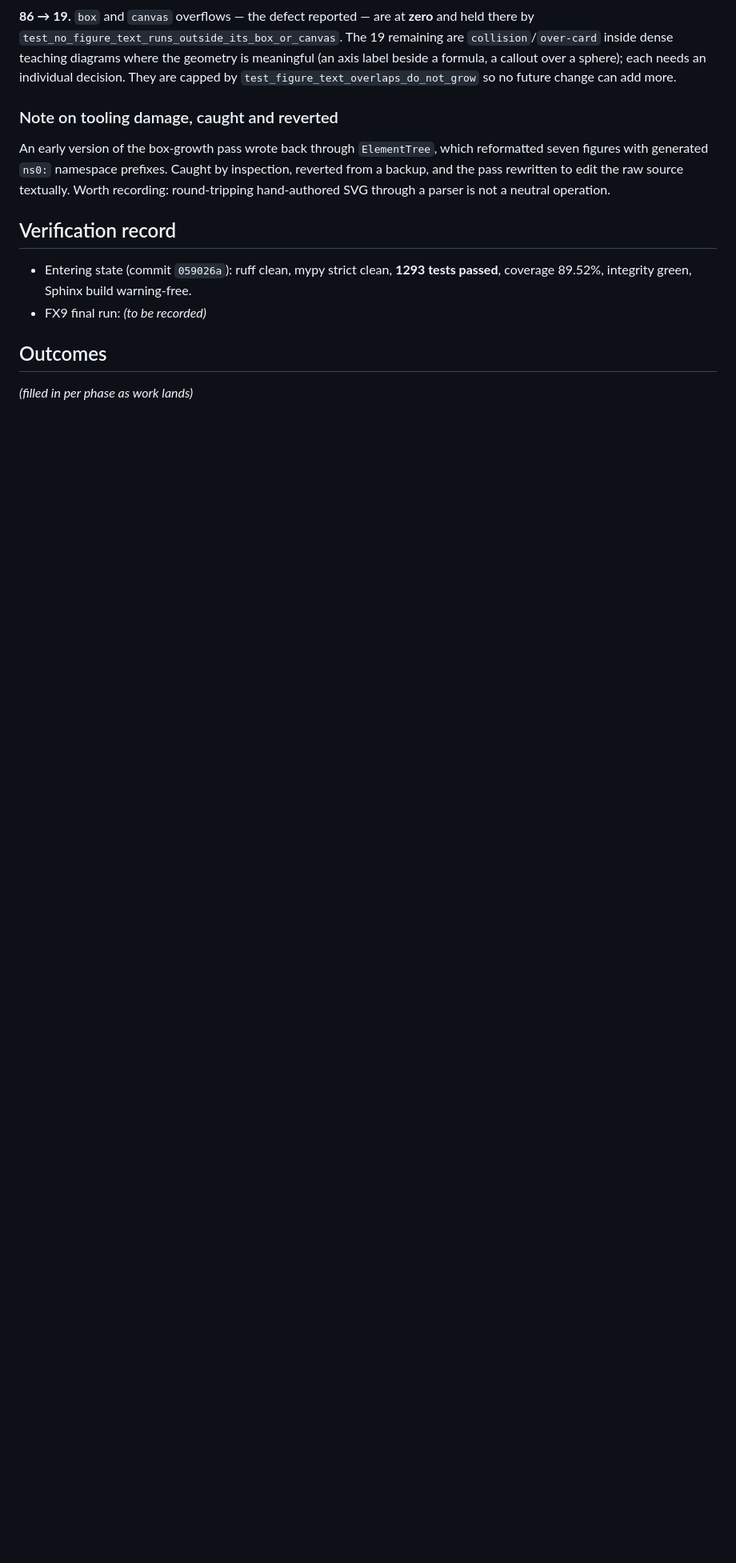
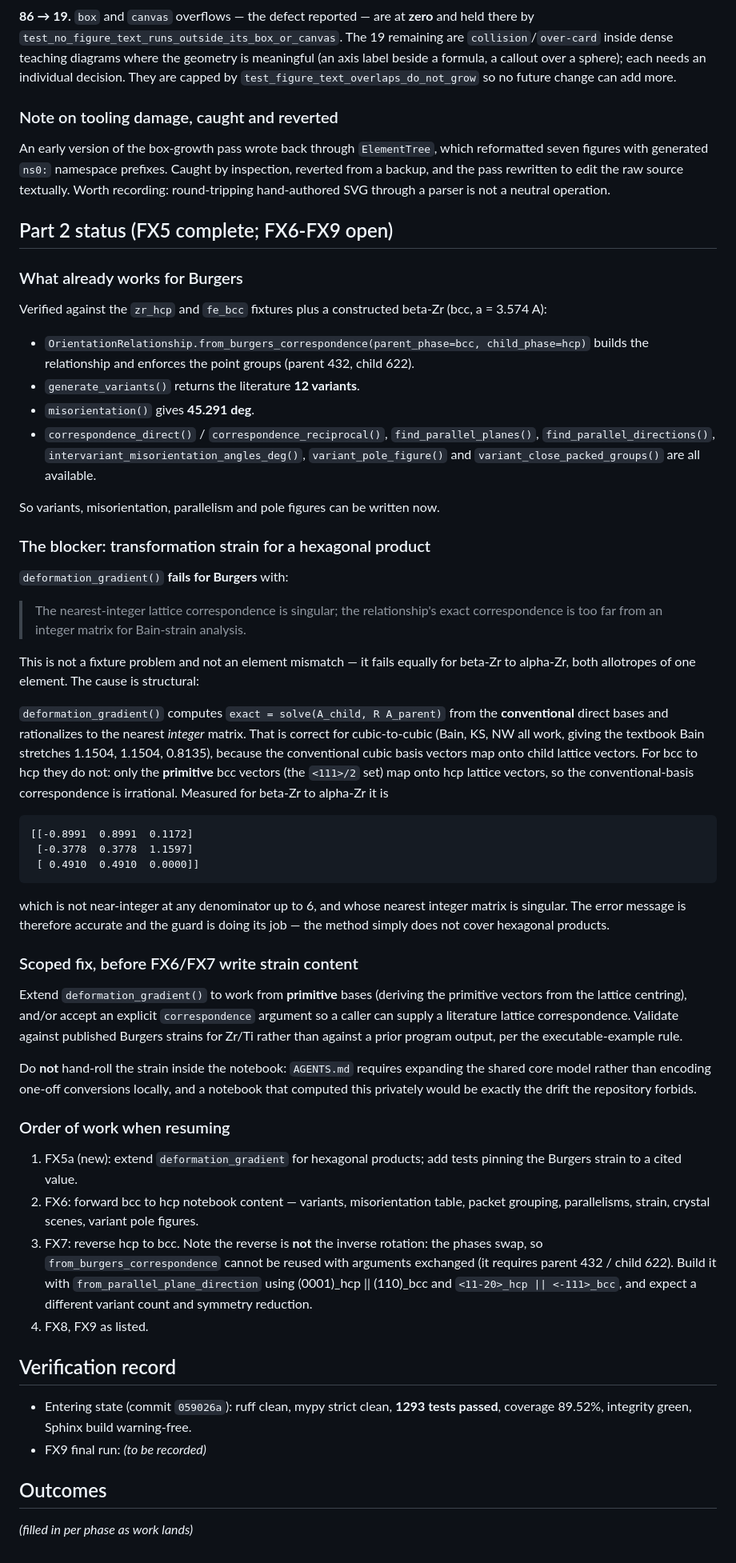
Before and after one commit to kvmani/pytex, a Markdown page: docs/roadmap/working_notes_figure_and_or_program.md, the part around one of its changes. Shown at 80% size. Drawn GitHub-style; blank space fills up the shorter version.

Commit message:
Record the Burgers strain blocker found by the FX5 API audit
FX5 verified what the core already supports for the Burgers OR — the
relationship builds, generate_variants() returns the literature 12, the
misorientation is 45.291 deg, and parallelism, correspondence and variant
pole-figure surfaces are all available — and found one concrete blocker.

deformation_gradient() cannot compute the transformation strain for a hexagonal
product. It is not a fixture or element-mismatch problem: it fails equally for
beta-Zr to alpha-Zr, both allotropes of one element. The method rationalizes
solve(A_child, R A_parent) to the nearest integer matrix using the conventional
direct bases. That is right for cubic-to-cubic, where Bain, KS and NW all work
and give the textbook stretches, but for bcc to hcp only the primitive bcc
vectors map onto hcp lattice vectors, so the conventional-basis correspondence
is irrational and its nearest integer matrix is singular. The existing guard and
its error message are accurate; the method simply does not cover this case.

The fix is scoped in the working notes: extend deformation_gradient to work from
primitive bases and/or accept an explicit correspondence, validated against
published Burgers strains. The notebook must not hand-roll it — AGENTS.md
requires expanding the shared core model rather than encoding one-off
conversions locally.

The ledger also records that the reverse hcp-to-bcc relationship cannot reuse
from_burgers_correspondence with the arguments swapped, since that constructor
requires parent 432 and child 622.

Co-Authored-By: Claude Opus 5 <noreply@anthropic.com>

````diff
--- a/docs/roadmap/working_notes_figure_and_or_program.md
+++ b/docs/roadmap/working_notes_figure_and_or_program.md
@@ -146,6 +146,78 @@ inspection, reverted from a backup, and the pass rewritten to edit the raw sourc
 textually. Worth recording: round-tripping hand-authored SVG through a parser is
 not a neutral operation.
 
+## Part 2 status (FX5 complete; FX6-FX9 open)
+
+### What already works for Burgers
+
+Verified against the `zr_hcp` and `fe_bcc` fixtures plus a constructed beta-Zr
+(bcc, a = 3.574 A):
+
+- `OrientationRelationship.from_burgers_correspondence(parent_phase=bcc, child_phase=hcp)`
+  builds the relationship and enforces the point groups (parent 432, child 622).
+- `generate_variants()` returns the literature **12 variants**.
+- `misorientation()` gives **45.291 deg**.
+- `correspondence_direct()` / `correspondence_reciprocal()`, `find_parallel_planes()`,
+  `find_parallel_directions()`, `intervariant_misorientation_angles_deg()`,
+  `variant_pole_figure()` and `variant_close_packed_groups()` are all available.
+
+So variants, misorientation, parallelism and pole figures can be written now.
+
+### The blocker: transformation strain for a hexagonal product
+
+`deformation_gradient()` **fails for Burgers** with:
+
+> The nearest-integer lattice correspondence is singular; the relationship's exact
+> correspondence is too far from an integer matrix for Bain-strain analysis.
+
+This is not a fixture problem and not an element mismatch — it fails equally for
+beta-Zr to alpha-Zr, both allotropes of one element. The cause is structural:
+
+`deformation_gradient()` computes `exact = solve(A_child, R A_parent)` from the
+**conventional** direct bases and rationalizes to the nearest *integer* matrix. That
+is correct for cubic-to-cubic (Bain, KS, NW all work, giving the textbook Bain
+stretches 1.1504, 1.1504, 0.8135), because the conventional cubic basis vectors map
+onto child lattice vectors. For bcc to hcp they do not: only the **primitive** bcc
+vectors (the `<111>/2` set) map onto hcp lattice vectors, so the conventional-basis
+correspondence is irrational. Measured for beta-Zr to alpha-Zr it is
+
+```
+[[-0.8991  0.8991  0.1172]
+ [-0.3778  0.3778  1.1597]
+ [ 0.4910  0.4910  0.0000]]
+```
+
+which is not near-integer at any denominator up to 6, and whose nearest integer
+matrix is singular. The error message is therefore accurate and the guard is doing
+its job — the method simply does not cover hexagonal products.
+
+### Scoped fix, before FX6/FX7 write strain content
+
+Extend `deformation_gradient()` to work from **primitive** bases (deriving the
+primitive vectors from the lattice centring), and/or accept an explicit
+`correspondence` argument so a caller can supply a literature lattice
+correspondence. Validate against published Burgers strains for Zr/Ti rather than
+against a prior program output, per the executable-example rule.
+
+Do **not** hand-roll the strain inside the notebook: `AGENTS.md` requires expanding
+the shared core model rather than encoding one-off conversions locally, and a
+notebook that computed this privately would be exactly the drift the repository
+forbids.
+
+### Order of work when resuming
+
+1. FX5a (new): extend `deformation_gradient` for hexagonal products; add tests
+   pinning the Burgers strain to a cited value.
+2. FX6: forward bcc to hcp notebook content — variants, misorientation table,
+   packet grouping, parallelisms, strain, crystal scenes, variant pole figures.
+3. FX7: reverse hcp to bcc. Note the reverse is **not** the inverse rotation: the
+   phases swap, so `from_burgers_correspondence` cannot be reused with arguments
+   exchanged (it requires parent 432 / child 622). Build it with
+   `from_parallel_plane_direction` using (0001)_hcp || (110)_bcc and
+   `<11-20>_hcp || <-111>_bcc`, and expect a different variant count and symmetry
+   reduction.
+4. FX8, FX9 as listed.
+
 ## Verification record
 
 - Entering state (commit `059026a`): ruff clean, mypy strict clean, **1293 tests passed**,
````
Also changed, not shown: other parts of docs/roadmap/working_notes_figure_and_or_program.md (+1 -1 lines).
